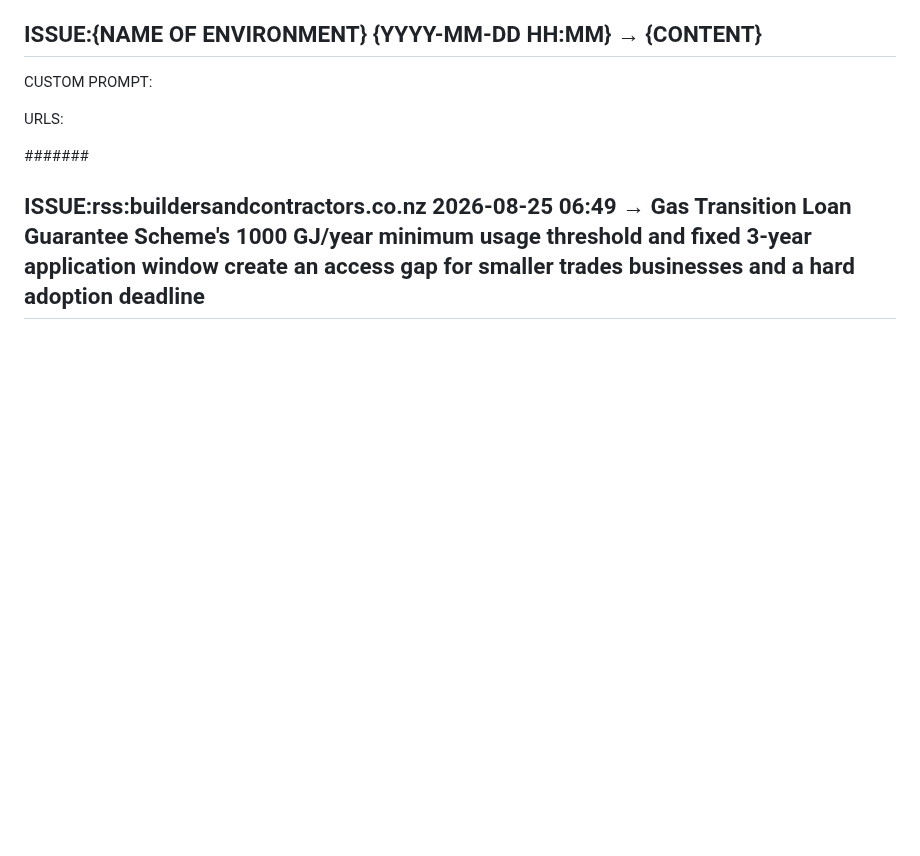
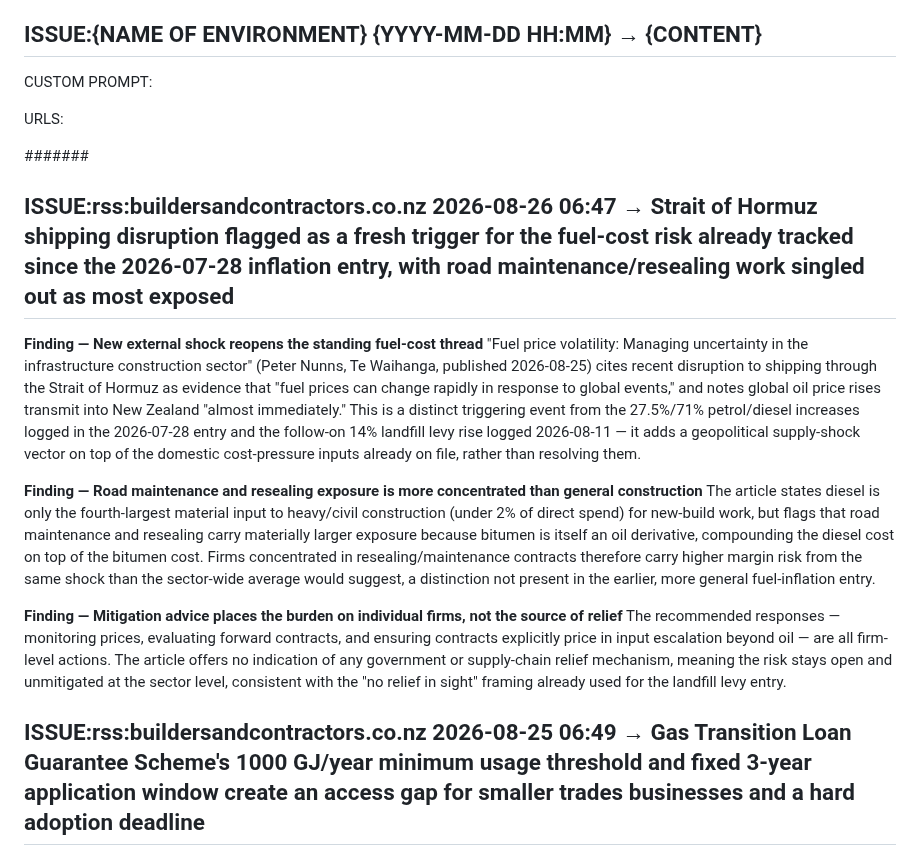
Before and after one commit to jayreck996/md-redwolf, a Markdown page: could/ANALYSIS-ISSUE-2026Q3.md, the part around the change. Rendered like a GitHub page; blank space fills up the shorter version.

Commit message:
ts-web-update: could/ANALYSIS-ISSUE-2026Q3.md

```diff
--- a/could/ANALYSIS-ISSUE-2026Q3.md
+++ b/could/ANALYSIS-ISSUE-2026Q3.md
@@ -15,6 +15,16 @@ CUSTOM PROMPT:
 URLS:
 
 ####### <!-- ANCHOR MARKER - ADD ALL NEW ISSUE ENTRIES DIRECTLY BELOW THIS LINE, NEVER DELETE OR EDIT PREVIOUS ISSUE ENTRIES-->
+## ISSUE:rss:buildersandcontractors.co.nz 2026-08-26 06:47 → Strait of Hormuz shipping disruption flagged as a fresh trigger for the fuel-cost risk already tracked since the 2026-07-28 inflation entry, with road maintenance/resealing work singled out as most exposed
+
+**Finding — New external shock reopens the standing fuel-cost thread**
+"Fuel price volatility: Managing uncertainty in the infrastructure construction sector" (Peter Nunns, Te Waihanga, published 2026-08-25) cites recent disruption to shipping through the Strait of Hormuz as evidence that "fuel prices can change rapidly in response to global events," and notes global oil price rises transmit into New Zealand "almost immediately." This is a distinct triggering event from the 27.5%/71% petrol/diesel increases logged in the 2026-07-28 entry and the follow-on 14% landfill levy rise logged 2026-08-11 — it adds a geopolitical supply-shock vector on top of the domestic cost-pressure inputs already on file, rather than resolving them.
+
+**Finding — Road maintenance and resealing exposure is more concentrated than general construction**
+The article states diesel is only the fourth-largest material input to heavy/civil construction (under 2% of direct spend) for new-build work, but flags that road maintenance and resealing carry materially larger exposure because bitumen is itself an oil derivative, compounding the diesel cost on top of the bitumen cost. Firms concentrated in resealing/maintenance contracts therefore carry higher margin risk from the same shock than the sector-wide average would suggest, a distinction not present in the earlier, more general fuel-inflation entry.
+
+**Finding — Mitigation advice places the burden on individual firms, not the source of relief**
+The recommended responses — monitoring prices, evaluating forward contracts, and ensuring contracts explicitly price in input escalation beyond oil — are all firm-level actions. The article offers no indication of any government or supply-chain relief mechanism, meaning the risk stays open and unmitigated at the sector level, consistent with the "no relief in sight" framing already used for the landfill levy entry.
 ## ISSUE:rss:buildersandcontractors.co.nz 2026-08-25 06:49 → Gas Transition Loan Guarantee Scheme's 1000 GJ/year minimum usage threshold and fixed 3-year application window create an access gap for smaller trades businesses and a hard adoption deadline
 
 **Finding — Eligibility floor likely excludes smaller construction/trades operators**
```
